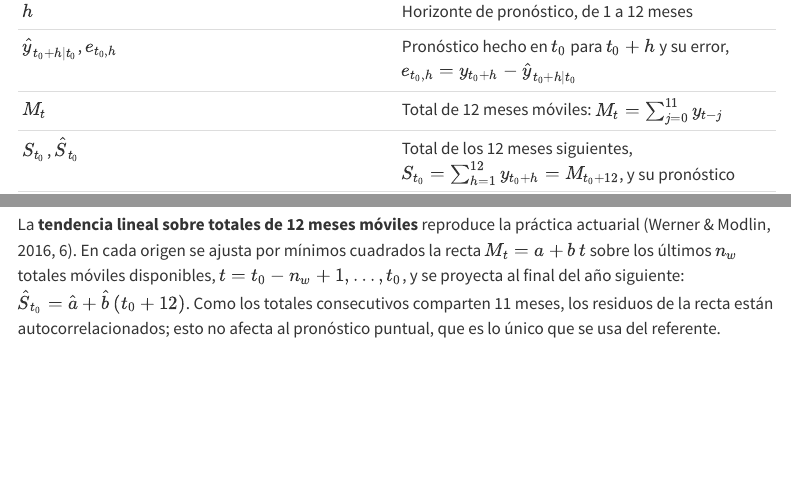
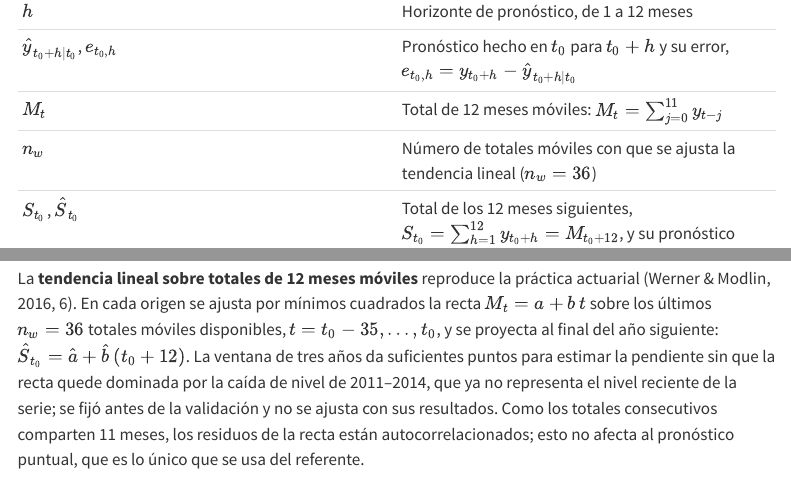
Before and after one commit to sebas117cyber/st-2026-final-valencia-ariza-cadavid, a Quarto document (informe/trabajo-final.qmd): the page in a window 1100 px wide, from 7500 px down, and a second part further down, joined at a grey line. Rendered offline with R 4.5, knitr and Pandoc in place of Quarto, with nearby package versions; some code elsewhere in the file could not run offline; menus at the side of the page are left out.

Commit message:
Fix the trend-line benchmark window at n_w = 36 rolling totals
Three years of 12-month rolling totals give enough points for the slope
without letting the 2011-2014 level drop dominate the line. The window is
fixed before the rolling-origin validation and is not tuned on its results.

Co-Authored-By: Claude Opus 5.5 <noreply@anthropic.com>

```diff
--- a/informe/trabajo-final.qmd
+++ b/informe/trabajo-final.qmd
@@ -181,6 +181,7 @@
 | $h$ | Horizonte de pronóstico, de 1 a 12 meses |
 | $\hat y_{t_0+h \mid t_0}$, $e_{t_0,h}$ | Pronóstico hecho en $t_0$ para $t_0+h$ y su error, $e_{t_0,h} = y_{t_0+h} - \hat y_{t_0+h \mid t_0}$ |
 | $M_t$ | Total de 12 meses móviles: $M_t = \sum_{j=0}^{11} y_{t-j}$ |
+| $n_w$ | Número de totales móviles con que se ajusta la tendencia lineal ($n_w = 36$) |
 | $S_{t_0}$, $\hat S_{t_0}$ | Total de los 12 meses siguientes, $S_{t_0} = \sum_{h=1}^{12} y_{t_0+h} = M_{t_0+12}$, y su pronóstico |
 | $F_{t_0}$ | Factor de tendencia: $F_{t_0} = \hat S_{t_0} / M_{t_0}$ |
 | $q_{t_0}$, $q^S_{t_0}$ | Escaladores del MASE por horizonte y del MASE del total |
@@ -309,7 +310,7 @@
 
 y pronostica $\hat y_{t_0+h \mid t_0} = \ell_{t_0} + h b_{t_0} + s_{t_0+h-12}$ para $h \leq 12$; la versión multiplicativa divide por el componente estacional en lugar de restarlo [@fpp3, sec. 8.3]. Los parámetros se estiman por máxima verosimilitud en la forma de espacio de estados [@fpp3, secs. 8.5 y 8.6].
 
-La **tendencia lineal sobre totales de 12 meses móviles** reproduce la práctica actuarial [@werner2016, cap. 6]. En cada origen se ajusta por mínimos cuadrados la recta $M_t = a + b\,t$ sobre los últimos $n_w$ totales móviles disponibles, $t = t_0 - n_w + 1, \dots, t_0$, y se proyecta al final del año siguiente: $\hat S_{t_0} = \hat a + \hat b\,(t_0 + 12)$. Como los totales consecutivos comparten 11 meses, los residuos de la recta están autocorrelacionados; esto no afecta al pronóstico puntual, que es lo único que se usa del referente.
+La **tendencia lineal sobre totales de 12 meses móviles** reproduce la práctica actuarial [@werner2016, cap. 6]. En cada origen se ajusta por mínimos cuadrados la recta $M_t = a + b\,t$ sobre los últimos $n_w = 36$ totales móviles disponibles, $t = t_0 - 35, \dots, t_0$, y se proyecta al final del año siguiente: $\hat S_{t_0} = \hat a + \hat b\,(t_0 + 12)$. La ventana de tres años da suficientes puntos para estimar la pendiente sin que la recta quede dominada por la caída de nivel de 2011–2014, que ya no representa el nivel reciente de la serie; se fijó antes de la validación y no se ajusta con sus resultados. Como los totales consecutivos comparten 11 meses, los residuos de la recta están autocorrelacionados; esto no afecta al pronóstico puntual, que es lo único que se usa del referente.
 
 ## Evaluación fuera de muestra
 
```
